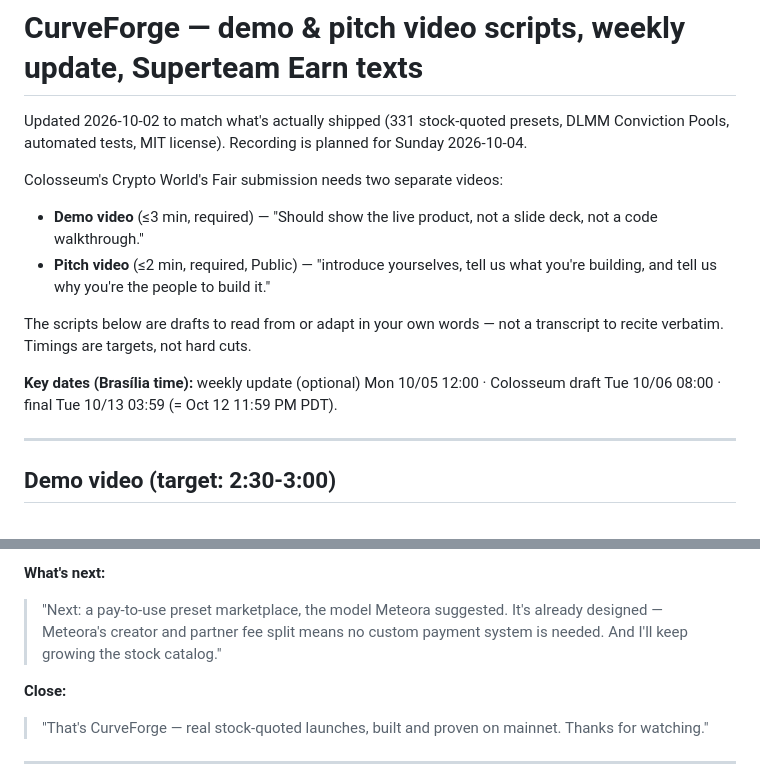
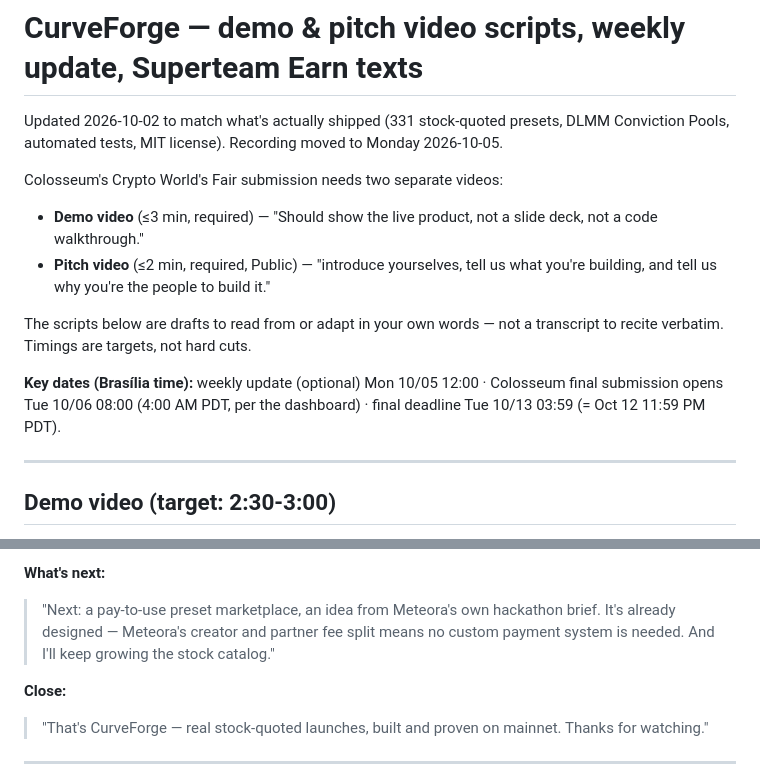
Before and after one commit to alemaxxx/meteora-dbc-stocklana-hackathon, a Markdown page: VIDEO-SCRIPTS.md, 2 parts joined by grey strips. GitHub-like rendering.

Commit message:
Video scripts: accurate marketplace wording, current recording date and Colosseum dates
The preset marketplace is an idea from Meteora's hackathon brief, not a model
Meteora suggested to this project. Header now says recording is Monday 10/05
and that final submission opens 10/06 per the dashboard (not a draft deadline).

Co-Authored-By: Claude Sonnet 5.5 <noreply@anthropic.com>

```diff
--- a/VIDEO-SCRIPTS.md
+++ b/VIDEO-SCRIPTS.md
@@ -1,7 +1,7 @@
 # CurveForge — demo & pitch video scripts, weekly update, Superteam Earn texts
 
 Updated 2026-10-02 to match what's actually shipped (331 stock-quoted presets, DLMM Conviction
-Pools, automated tests, MIT license). Recording is planned for Sunday 2026-10-04.
+Pools, automated tests, MIT license). Recording moved to Monday 2026-10-05.
 
 Colosseum's Crypto World's Fair submission needs two separate videos:
 - **Demo video** (≤3 min, required) — "Should show the live product, not a slide deck, not a code walkthrough."
@@ -10,8 +10,8 @@ Colosseum's Crypto World's Fair submission needs two separate videos:
 The scripts below are drafts to read from or adapt in your own words — not a transcript to recite
 verbatim. Timings are targets, not hard cuts.
 
-**Key dates (Brasília time):** weekly update (optional) Mon 10/05 12:00 · Colosseum draft Tue 10/06
-08:00 · final Tue 10/13 03:59 (= Oct 12 11:59 PM PDT).
+**Key dates (Brasília time):** weekly update (optional) Mon 10/05 12:00 · Colosseum final submission
+opens Tue 10/06 08:00 (4:00 AM PDT, per the dashboard) · final deadline Tue 10/13 03:59 (= Oct 12 11:59 PM PDT).
 
 ---
 
@@ -63,7 +63,7 @@ Honest framing, do not overclaim: the pool-creation and position transactions we
 > "I ran the whole lifecycle for real on mainnet — launch, completion, migration to DAMM v2, fee claiming — and fixed real bugs along the way. A later code review caught five more, including one that would have inverted prices on about half of migrated pools. There are automated tests, and the repo is MIT open-source."
 
 **What's next:**
-> "Next: a pay-to-use preset marketplace, the model Meteora suggested. It's already designed — Meteora's creator and partner fee split means no custom payment system is needed. And I'll keep growing the stock catalog."
+> "Next: a pay-to-use preset marketplace, an idea from Meteora's own hackathon brief. It's already designed — Meteora's creator and partner fee split means no custom payment system is needed. And I'll keep growing the stock catalog."
 
 **Close:**
 > "That's CurveForge — real stock-quoted launches, built and proven on mainnet. Thanks for watching."
```
